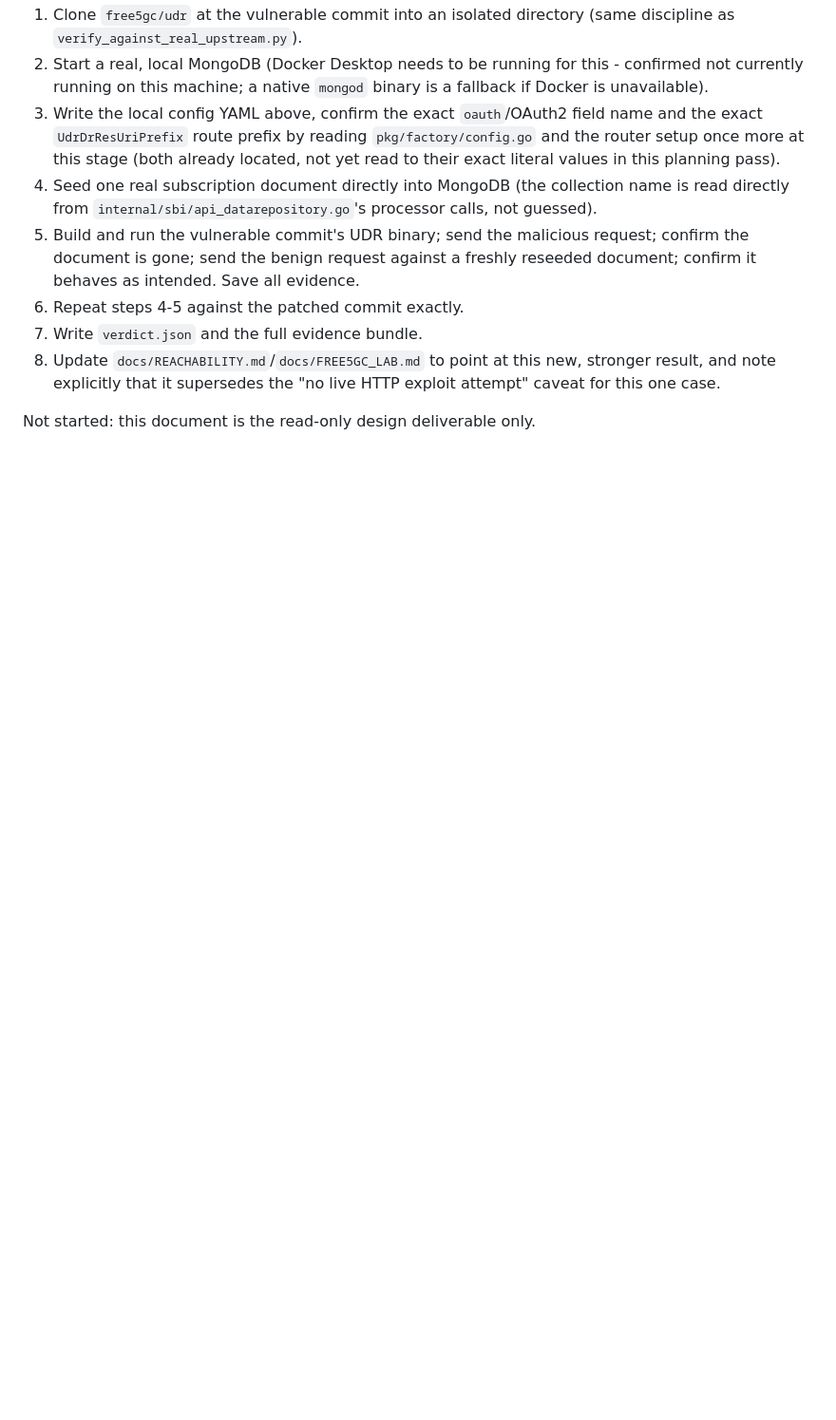
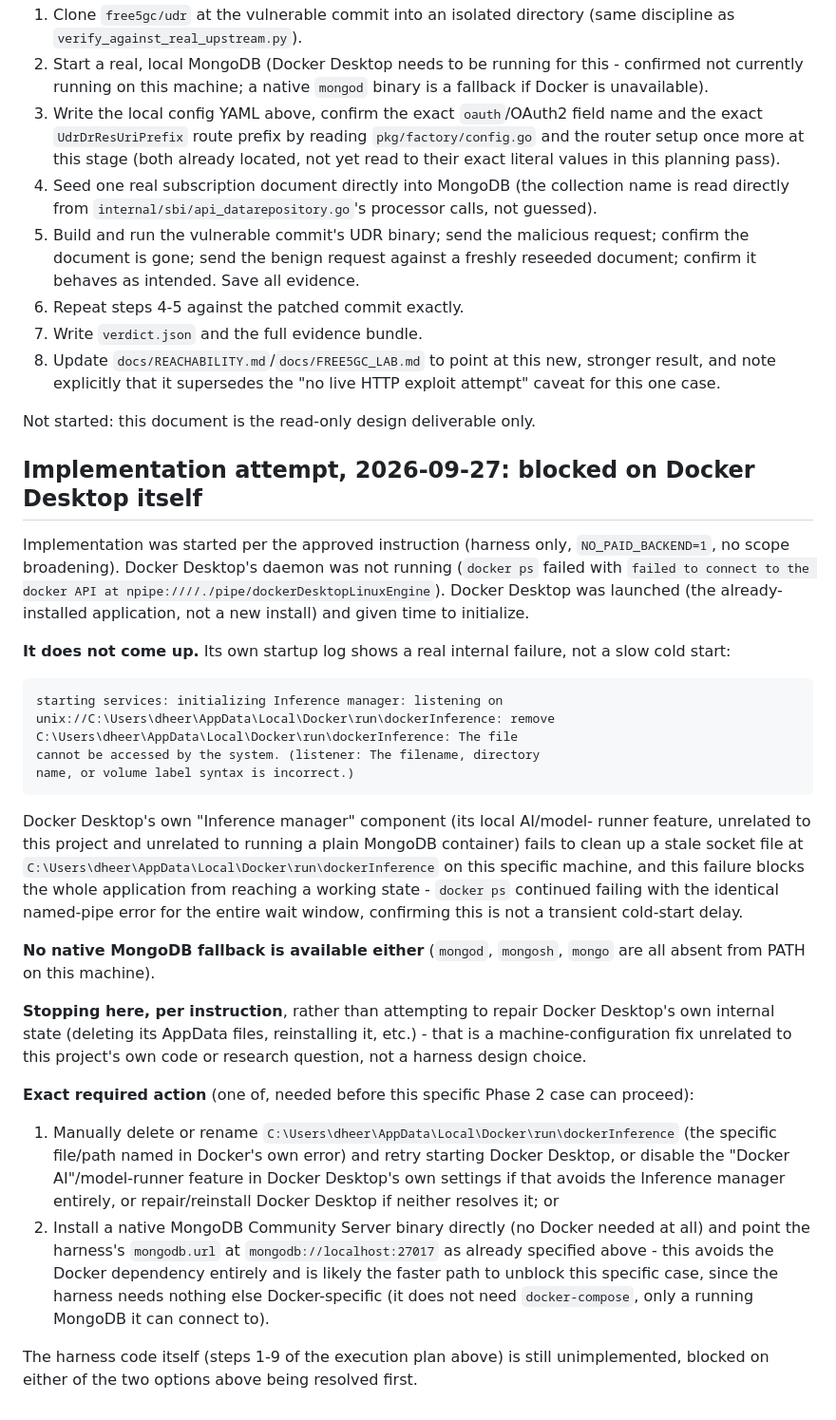
Before and after one commit to J-Dheeraj/Final-Year-Project, a Markdown page: docs/FREE5GC_RUNTIME_VALIDATION_PLAN.md, the part around the change. Shown at 95% size. Rendered like a GitHub page; blank space fills up the shorter version.

Commit message:
docs: document Docker Desktop startup blocker for free5GC harness
Docker Desktop was launched but its daemon never comes up: its own
Inference manager component fails to clean up a stale socket file at
C:\Users\dheer\AppData\Local\Docker\run\dockerInference on this
machine, blocking the whole application. No native MongoDB fallback
is available either. Stopping here per instruction rather than
repairing Docker Desktop's own internal state, which is a
machine-configuration issue unrelated to this project's code. Two
concrete unblock options documented; harness implementation is not
started, blocked on one of them.

````diff
--- a/docs/FREE5GC_RUNTIME_VALIDATION_PLAN.md
+++ b/docs/FREE5GC_RUNTIME_VALIDATION_PLAN.md
@@ -175,3 +175,61 @@ anything, as a defense-in-depth measure even though it never imports
    "no live HTTP exploit attempt" caveat for this one case.
 
 Not started: this document is the read-only design deliverable only.
+
+## Implementation attempt, 2026-09-27: blocked on Docker Desktop itself
+
+Implementation was started per the approved instruction (harness only,
+`NO_PAID_BACKEND=1`, no scope broadening). Docker Desktop's daemon was
+not running (`docker ps` failed with
+`failed to connect to the docker API at npipe:////./pipe/dockerDesktopLinuxEngine`).
+Docker Desktop was launched (the already-installed application, not a
+new install) and given time to initialize.
+
+**It does not come up.** Its own startup log shows a real internal
+failure, not a slow cold start:
+
+```
+starting services: initializing Inference manager: listening on
+unix://C:\Users\dheer\AppData\Local\Docker\run\dockerInference: remove
+C:\Users\dheer\AppData\Local\Docker\run\dockerInference: The file
+cannot be accessed by the system. (listener: The filename, directory
+name, or volume label syntax is incorrect.)
+```
+
+Docker Desktop's own "Inference manager" component (its local AI/model-
+runner feature, unrelated to this project and unrelated to running a
+plain MongoDB container) fails to clean up a stale socket file at
+`C:\Users\dheer\AppData\Local\Docker\run\dockerInference` on this
+specific machine, and this failure blocks the whole application from
+reaching a working state - `docker ps` continued failing with the
+identical named-pipe error for the entire wait window, confirming this
+is not a transient cold-start delay.
+
+**No native MongoDB fallback is available either** (`mongod`, `mongosh`,
+`mongo` are all absent from PATH on this machine).
+
+**Stopping here, per instruction**, rather than attempting to repair
+Docker Desktop's own internal state (deleting its AppData files,
+reinstalling it, etc.) - that is a machine-configuration fix unrelated
+to this project's own code or research question, not a harness design
+choice.
+
+**Exact required action** (one of, needed before this specific Phase 2
+case can proceed):
+1. Manually delete or rename
+   `C:\Users\dheer\AppData\Local\Docker\run\dockerInference` (the
+   specific file/path named in Docker's own error) and retry starting
+   Docker Desktop, or disable the "Docker AI"/model-runner feature in
+   Docker Desktop's own settings if that avoids the Inference manager
+   entirely, or repair/reinstall Docker Desktop if neither resolves it; or
+2. Install a native MongoDB Community Server binary directly (no
+   Docker needed at all) and point the harness's `mongodb.url` at
+   `mongodb://localhost:27017` as already specified above - this avoids
+   the Docker dependency entirely and is likely the faster path to
+   unblock this specific case, since the harness needs nothing else
+   Docker-specific (it does not need `docker-compose`, only a running
+   MongoDB it can connect to).
+
+The harness code itself (steps 1-9 of the execution plan above) is
+still unimplemented, blocked on either of the two options above being
+resolved first.
````
